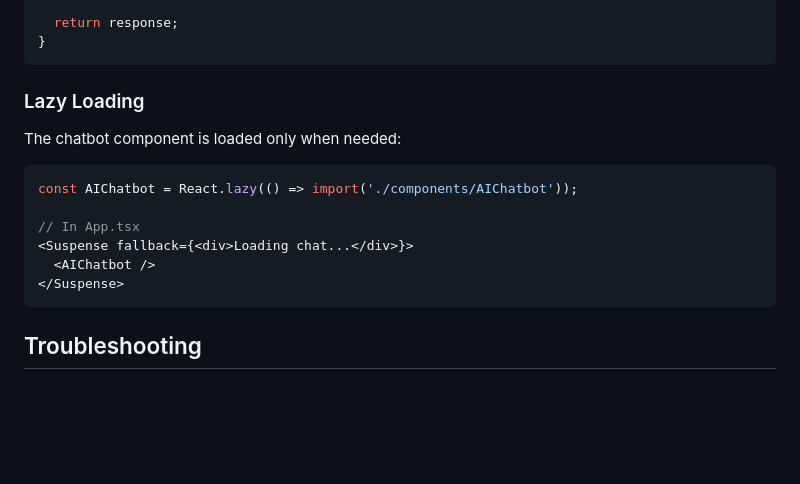
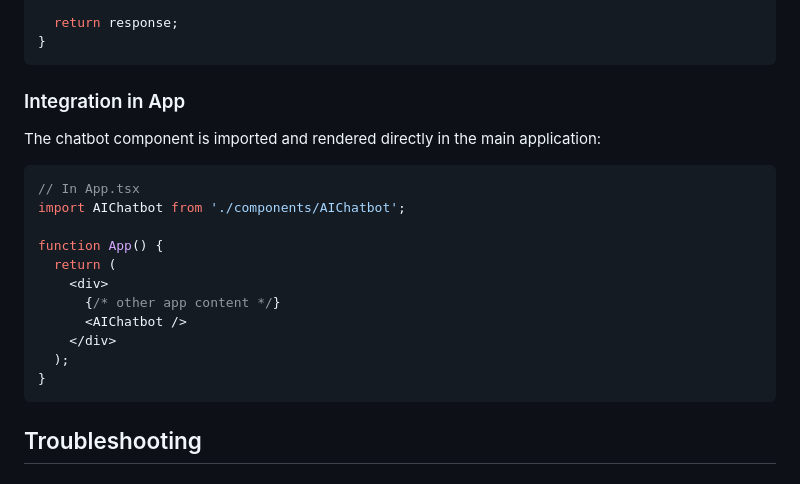
Before and after one commit to Nitya-003/CropChain, a Markdown page: docs/AI_CHATBOT.md, the part around the change. Drawn GitHub-style; blank space fills up the shorter version.

Commit message:
Update docs/AI_CHATBOT.md
Co-authored-by: Copilot <175728472+Copilot@users.noreply.github.com>

````diff
--- a/docs/AI_CHATBOT.md
+++ b/docs/AI_CHATBOT.md
@@ -294,16 +294,21 @@ async chat(message, batchService) {
 }
 ```
 
-### Lazy Loading
-The chatbot component is loaded only when needed:
+### Integration in App
+The chatbot component is imported and rendered directly in the main application:
 
 ```tsx
-const AIChatbot = React.lazy(() => import('./components/AIChatbot'));
+// In App.tsx
+import AIChatbot from './components/AIChatbot';
 
-// In App.tsx
-<Suspense fallback={<div>Loading chat...</div>}>
-  <AIChatbot />
-</Suspense>
+function App() {
+  return (
+    <div>
+      {/* other app content */}
+      <AIChatbot />
+    </div>
+  );
+}
 ```
 
 ## Troubleshooting
````
